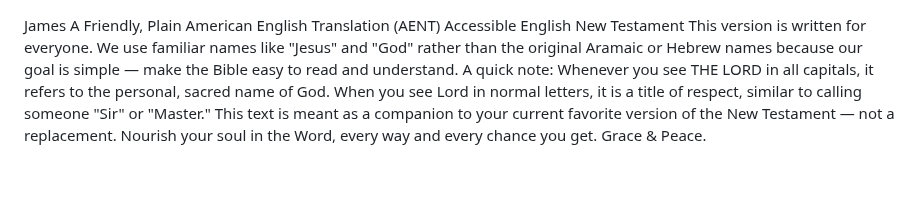
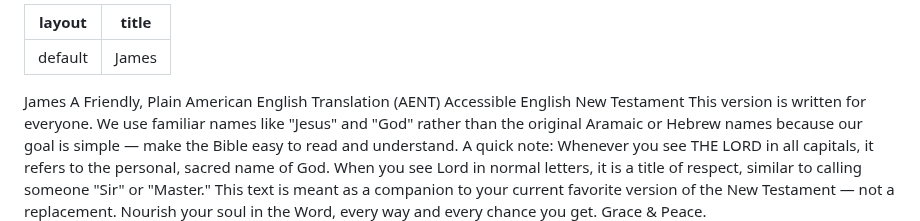
Before and after one commit to AENT-Project/AENT, a Markdown page: 20 James AENT.md, the part around the change. Rendered like a GitHub page; blank space fills up the shorter version.

```diff
--- a/20 James AENT.md
+++ b/20 James AENT.md
@@ -1,3 +1,7 @@
+---
+layout: default
+title: James
+---
 James
 A Friendly, Plain American English Translation
 (AENT) Accessible English New Testament
```
